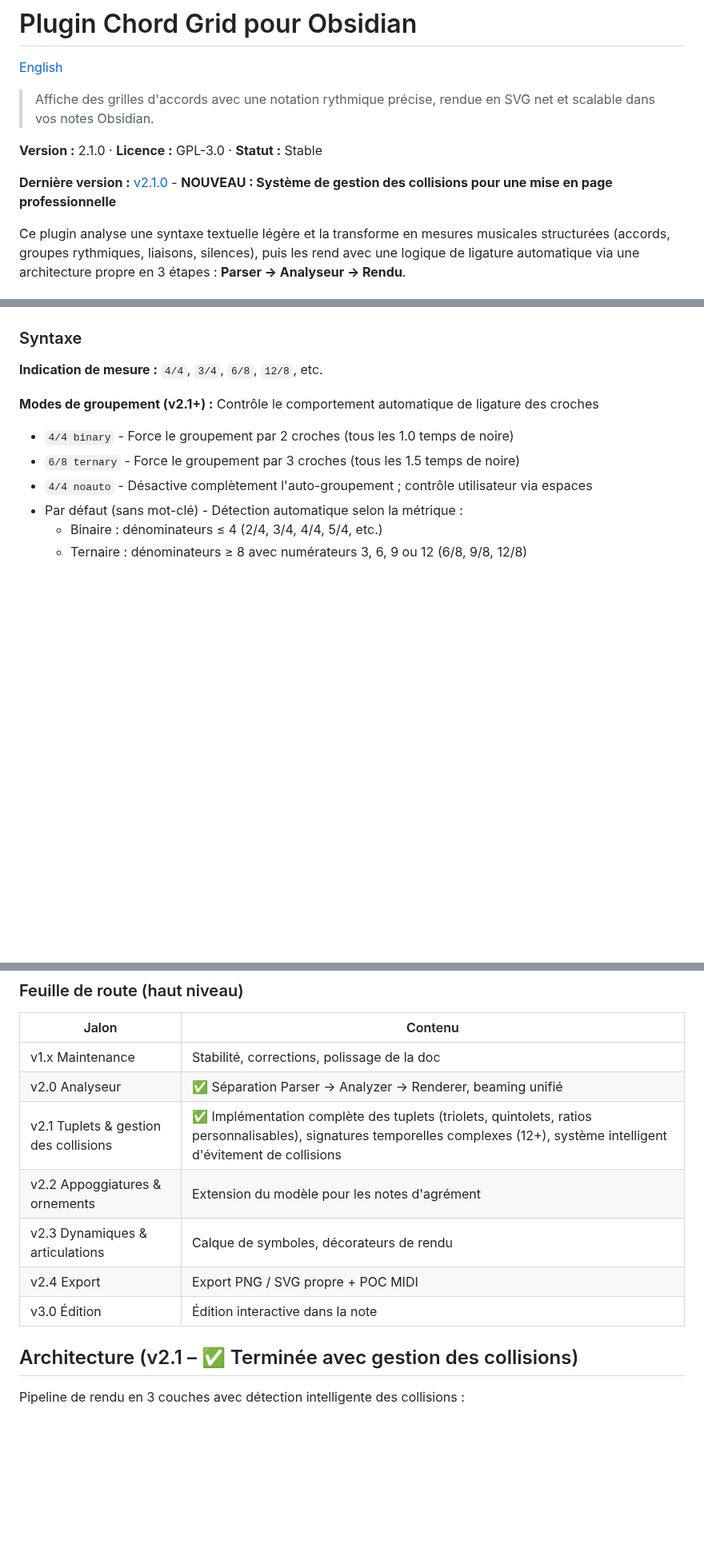
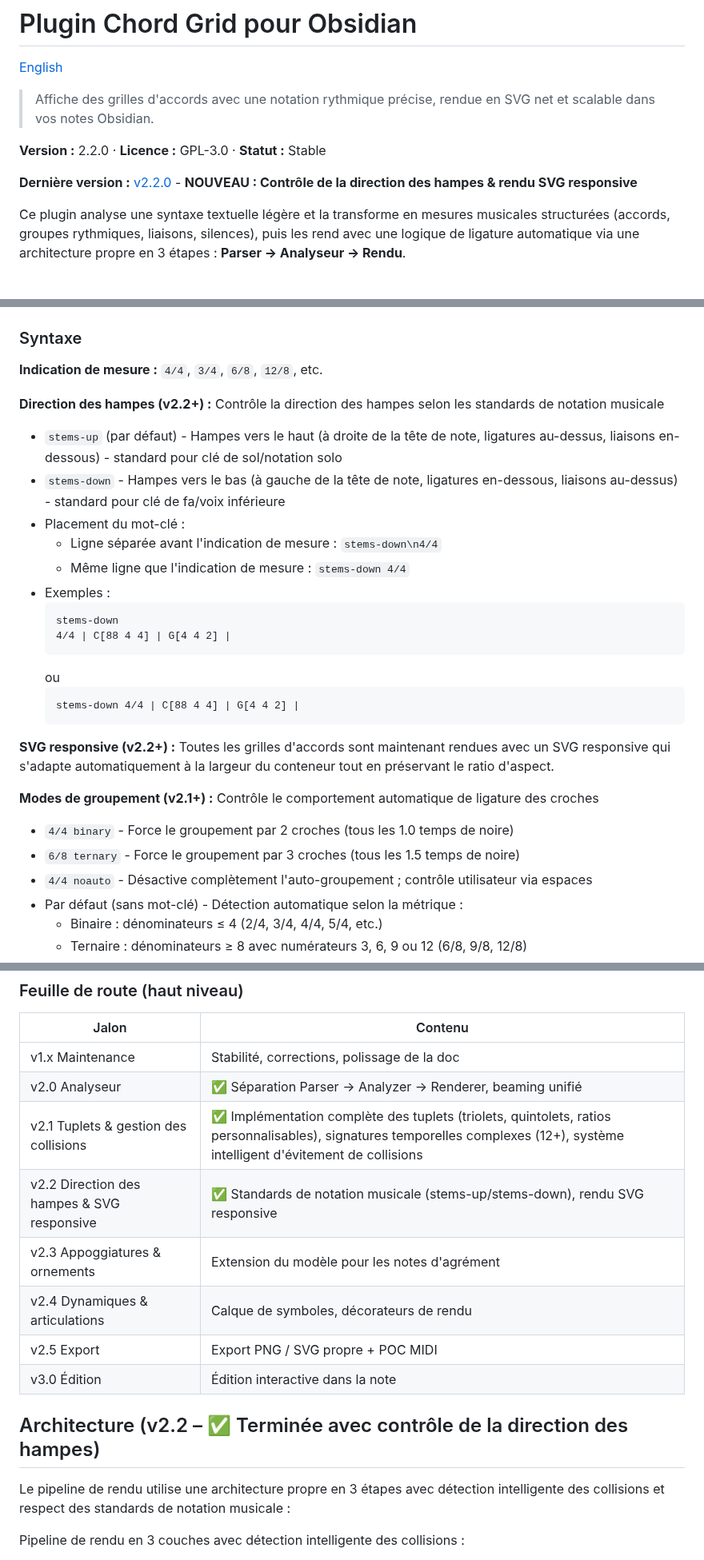
Before and after one commit to MathieuCGit/ChordGrid_for_Obsidian, a Markdown page: README.fr.md, 3 parts joined by grey strips. Shown at 80% size. Drawn GitHub-style; blank space fills up the shorter version.

````diff
--- a/README.fr.md
+++ b/README.fr.md
@@ -4,9 +4,9 @@
 
 > Affiche des grilles d'accords avec une notation rythmique précise, rendue en SVG net et scalable dans vos notes Obsidian.
 
-**Version :** 2.1.0 · **Licence :** GPL-3.0 · **Statut :** Stable
+**Version :** 2.2.0 · **Licence :** GPL-3.0 · **Statut :** Stable
 
-**Dernière version :** [v2.1.0](https://github.com/MathieuCGit/ChordGrid_for_Obsidian/releases/tag/v2.1.0) - **NOUVEAU : Système de gestion des collisions pour une mise en page professionnelle**
+**Dernière version :** [v2.2.0](https://github.com/MathieuCGit/ChordGrid_for_Obsidian/releases/tag/v2.2.0) - **NOUVEAU : Contrôle de la direction des hampes & rendu SVG responsive**
 
 Ce plugin analyse une syntaxe textuelle légère et la transforme en mesures musicales structurées (accords, groupes rythmiques, liaisons, silences), puis les rend avec une logique de ligature automatique via une architecture propre en 3 étapes : **Parser → Analyseur → Rendu**.
 
@@ -33,6 +33,24 @@ Dans vos notes Obsidian, créez un bloc de code avec la langue `chordgrid` :
 ### Syntaxe
 
 **Indication de mesure :** `4/4`, `3/4`, `6/8`, `12/8`, etc.
+
+**Direction des hampes (v2.2+) :** Contrôle la direction des hampes selon les standards de notation musicale
+- `stems-up` (par défaut) - Hampes vers le haut (à droite de la tête de note, ligatures au-dessus, liaisons en-dessous) - standard pour clé de sol/notation solo
+- `stems-down` - Hampes vers le bas (à gauche de la tête de note, ligatures en-dessous, liaisons au-dessus) - standard pour clé de fa/voix inférieure
+- Placement du mot-clé :
+  - Ligne séparée avant l'indication de mesure : `stems-down\n4/4`
+  - Même ligne que l'indication de mesure : `stems-down 4/4`
+- Exemples :
+  ```chordgrid
+  stems-down
+  4/4 | C[88 4 4] | G[4 4 2] |
+  ```
+  ou
+  ```chordgrid
+  stems-down 4/4 | C[88 4 4] | G[4 4 2] |
+  ```
+
+**SVG responsive (v2.2+) :** Toutes les grilles d'accords sont maintenant rendues avec un SVG responsive qui s'adapte automatiquement à la largeur du conteneur tout en préservant le ratio d'aspect.
 
 **Modes de groupement (v2.1+) :** Contrôle le comportement automatique de ligature des croches
 - `4/4 binary` - Force le groupement par 2 croches (tous les 1.0 temps de noire)
@@ -253,12 +273,15 @@ L'espace avant `G` casse la ligature.
 | v1.x Maintenance | Stabilité, corrections, polissage de la doc |
 | v2.0 Analyseur | ✅ Séparation Parser → Analyzer → Renderer, beaming unifié |
 | v2.1 Tuplets & gestion des collisions | ✅ Implémentation complète des tuplets (triolets, quintolets, ratios personnalisables), signatures temporelles complexes (12+), système intelligent d'évitement de collisions |
-| v2.2 Appoggiatures & ornements | Extension du modèle pour les notes d'agrément |
-| v2.3 Dynamiques & articulations | Calque de symboles, décorateurs de rendu |
-| v2.4 Export | Export PNG / SVG propre + POC MIDI |
+| v2.2 Direction des hampes & SVG responsive | ✅ Standards de notation musicale (stems-up/stems-down), rendu SVG responsive |
+| v2.3 Appoggiatures & ornements | Extension du modèle pour les notes d'agrément |
+| v2.4 Dynamiques & articulations | Calque de symboles, décorateurs de rendu |
+| v2.5 Export | Export PNG / SVG propre + POC MIDI |
 | v3.0 Édition | Édition interactive dans la note |
 
-## Architecture (v2.1 – ✅ Terminée avec gestion des collisions)
+## Architecture (v2.2 – ✅ Terminée avec contrôle de la direction des hampes)
+
+Le pipeline de rendu utilise une architecture propre en 3 étapes avec détection intelligente des collisions et respect des standards de notation musicale :
 
 Pipeline de rendu en 3 couches avec détection intelligente des collisions :
 
````
Also changed, not shown: other parts of README.fr.md (+2 -0 lines), CHANGELOG.md (+46 -0 lines), README.md (+27 -6 lines).
